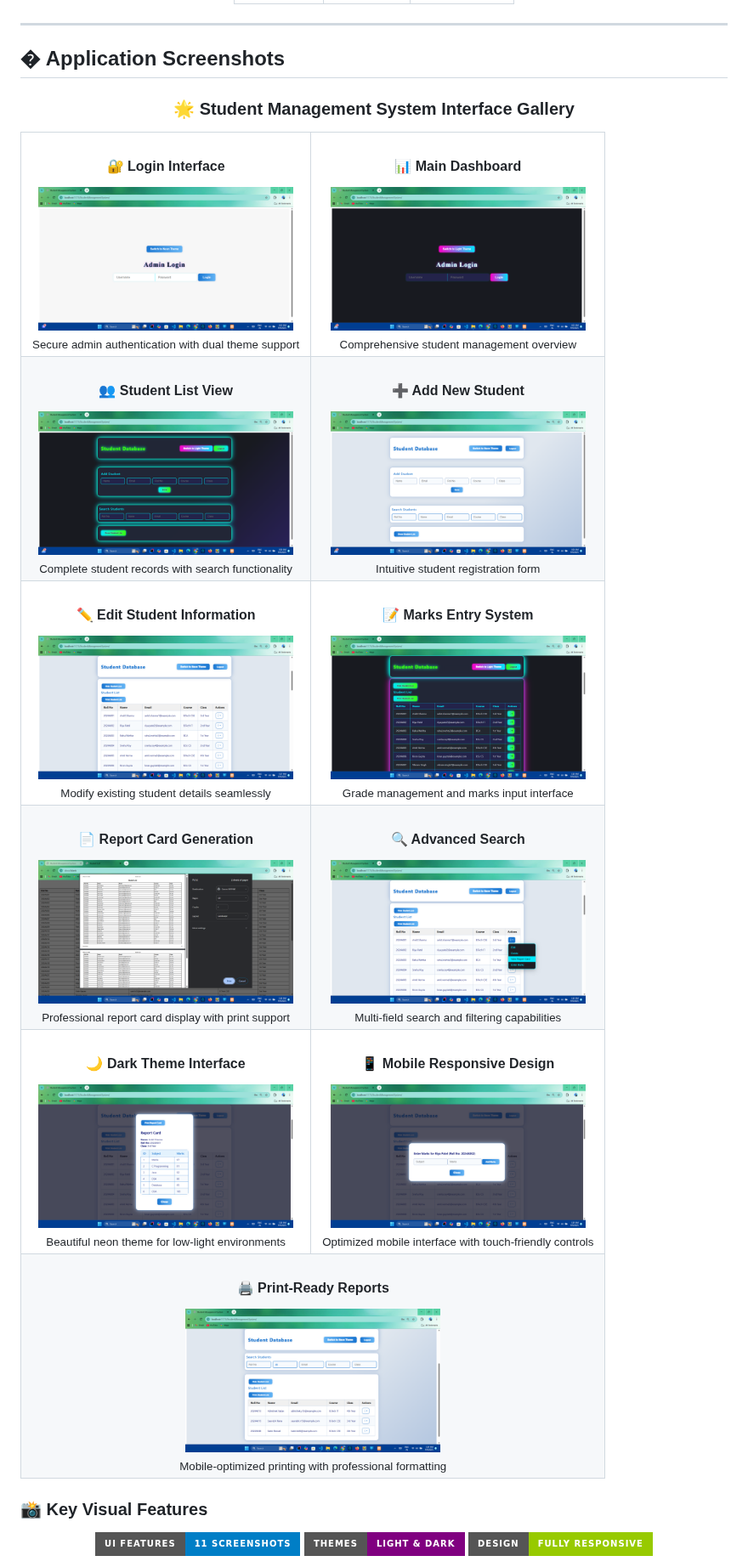
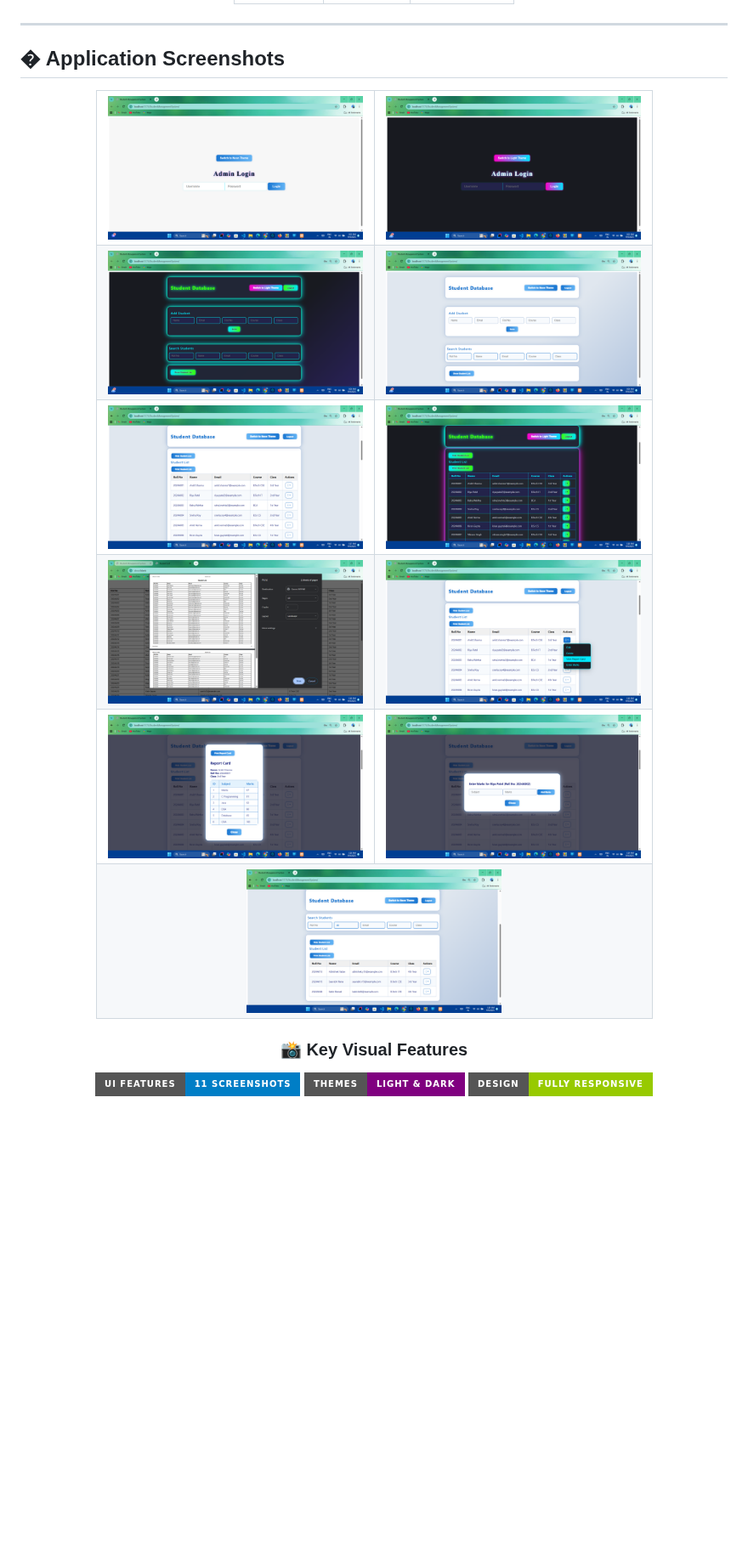
Before and after one commit to IdealAnkit/Student_Management_System, a Markdown page: README.md, the part around the change. Shown at 85% size. GitHub-like rendering; badges without logos; blank space fills up the shorter version.

Commit message:
fix readme 03

```diff
--- a/README.md
+++ b/README.md
@@ -183,76 +183,50 @@ npm run dev
 
 <div align="center">
 
-### 🌟 **Student Management System Interface Gallery**
-
-</div>
-
 <table align="center">
 <tr>
 <td align="center">
-<h4>🔐 Login Interface</h4>
-<img src="./Visuals_UI/01.png" width="300" alt="Login Page"/>
-<br><sub>Secure admin authentication with dual theme support</sub>
+<img src="./Visuals_UI/01.png" width="300"/>
 </td>
 <td align="center">
-<h4>📊 Main Dashboard</h4>
-<img src="./Visuals_UI/02.png" width="300" alt="Dashboard"/>
-<br><sub>Comprehensive student management overview</sub>
+<img src="./Visuals_UI/02.png" width="300"/>
 </td>
 </tr>
 <tr>
 <td align="center">
-<h4>👥 Student List View</h4>
-<img src="./Visuals_UI/03.png" width="300" alt="Student List"/>
-<br><sub>Complete student records with search functionality</sub>
+<img src="./Visuals_UI/03.png" width="300"/>
 </td>
 <td align="center">
-<h4>➕ Add New Student</h4>
-<img src="./Visuals_UI/04.png" width="300" alt="Add Student"/>
-<br><sub>Intuitive student registration form</sub>
+<img src="./Visuals_UI/04.png" width="300"/>
 </td>
 </tr>
 <tr>
 <td align="center">
-<h4>✏️ Edit Student Information</h4>
-<img src="./Visuals_UI/05.png" width="300" alt="Edit Student"/>
-<br><sub>Modify existing student details seamlessly</sub>
+<img src="./Visuals_UI/05.png" width="300"/>
 </td>
 <td align="center">
-<h4>📝 Marks Entry System</h4>
-<img src="./Visuals_UI/06.png" width="300" alt="Marks Entry"/>
-<br><sub>Grade management and marks input interface</sub>
+<img src="./Visuals_UI/06.png" width="300"/>
 </td>
 </tr>
 <tr>
 <td align="center">
-<h4>📄 Report Card Generation</h4>
-<img src="./Visuals_UI/08.png" width="300" alt="Report Card"/>
-<br><sub>Professional report card display with print support</sub>
+<img src="./Visuals_UI/08.png" width="300"/>
 </td>
 <td align="center">
-<h4>🔍 Advanced Search</h4>
-<img src="./Visuals_UI/09.png" width="300" alt="Search Functionality"/>
-<br><sub>Multi-field search and filtering capabilities</sub>
+<img src="./Visuals_UI/09.png" width="300"/>
 </td>
 </tr>
 <tr>
 <td align="center">
-<h4>🌙 Dark Theme Interface</h4>
-<img src="./Visuals_UI/10.png" width="300" alt="Dark Theme"/>
-<br><sub>Beautiful neon theme for low-light environments</sub>
+<img src="./Visuals_UI/10.png" width="300"/>
 </td>
 <td align="center">
-<h4>📱 Mobile Responsive Design</h4>
-<img src="./Visuals_UI/11.png" width="300" alt="Mobile View"/>
-<br><sub>Optimized mobile interface with touch-friendly controls</sub>
+<img src="./Visuals_UI/11.png" width="300"/>
 </td>
 </tr>
 <tr>
 <td align="center" colspan="2">
-<h4>🖨️ Print-Ready Reports</h4>
-<img src="./Visuals_UI/12.png" width="300" alt="Print Preview"/>
-<br><sub>Mobile-optimized printing with professional formatting</sub>
+<img src="./Visuals_UI/12.png" width="300"/>
 </td>
 </tr>
 </table>
```
